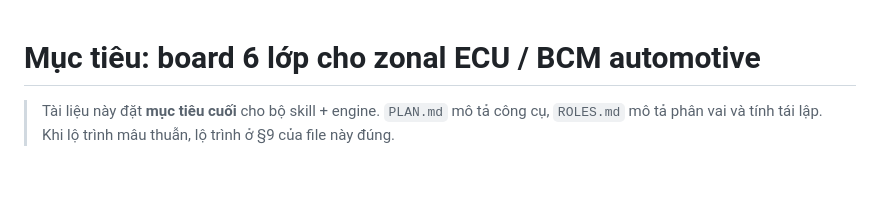
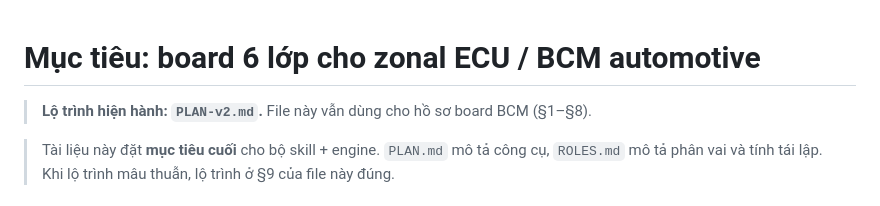
Before and after one commit to HoangViet93/ARIA, a Markdown page: pcb-autolayout/TARGET-BCM.md, the part around the change. Rendered like a GitHub page; blank space fills up the shorter version.

```diff
--- a/pcb-autolayout/TARGET-BCM.md
+++ b/pcb-autolayout/TARGET-BCM.md
@@ -1,4 +1,6 @@
 # Mục tiêu: board 6 lớp cho zonal ECU / BCM automotive
+
+> **Lộ trình hiện hành: `PLAN-v2.md`.** File này vẫn dùng cho hồ sơ board BCM (§1–§8).
 
 > Tài liệu này đặt **mục tiêu cuối** cho bộ skill + engine. `PLAN.md` mô tả công
 > cụ, `ROLES.md` mô tả phân vai và tính tái lập. Khi lộ trình mâu thuẫn, lộ trình
```
Also changed, not shown: pcb-autolayout/PLAN-v2.md (added, +170 -0 lines), pcb-autolayout/PLAN.md (+3 -0 lines).
